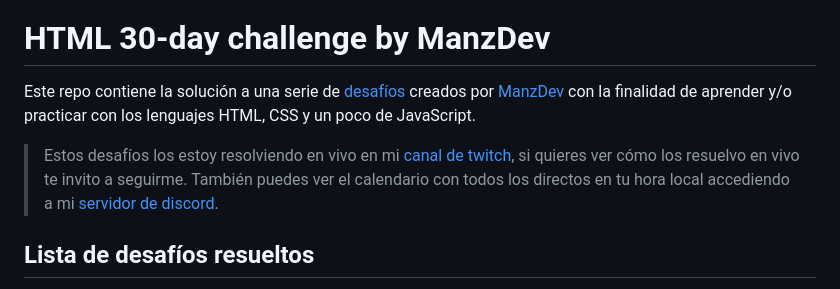
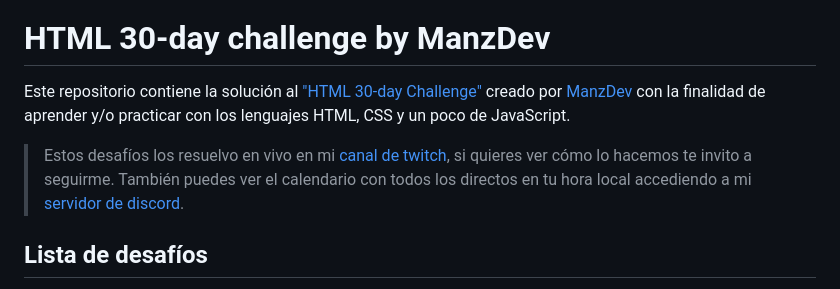
Before and after one commit to odracirdev/challengeHTML, a Markdown page: README.md, the part around one of its changes. GitHub-like rendering.

```diff
--- a/README.md
+++ b/README.md
@@ -3,9 +3,9 @@
 
 # HTML 30-day challenge by ManzDev
 
-Este repo contiene la solución a una serie de [desafíos](https://lenguajehtml.com/challenge/) creados por [ManzDev](https://manz.dev) con la finalidad de aprender y/o practicar con los lenguajes HTML, CSS y un poco de JavaScript.
+Este repositorio contiene la solución al ["HTML 30-day Challenge"](https://lenguajehtml.com/challenge/) creado por [ManzDev](https://manz.dev) con la finalidad de aprender y/o practicar con los lenguajes HTML, CSS y un poco de JavaScript.
 
-> Estos desafíos los estoy resolviendo en vivo en mi [canal de twitch](https://twitch.tv/odracirdev), si quieres ver cómo los resuelvo en vivo te invito a seguirme. También puedes ver el calendario con todos los directos en tu hora local accediendo a mi [servidor de discord](https://discord.gg/3m9KdYAf3p).
+> Estos desafíos los resuelvo en vivo en mi [canal de twitch](https://twitch.tv/odracirdev), si quieres ver cómo lo hacemos te invito a seguirme. También puedes ver el calendario con todos los directos en tu hora local accediendo a mi [servidor de discord](https://discord.gg/3m9KdYAf3p).
 
-## Lista de desafíos resueltos
+## Lista de desafíos
 
```
Also changed, not shown: other parts of README.md (+30 -34 lines).
